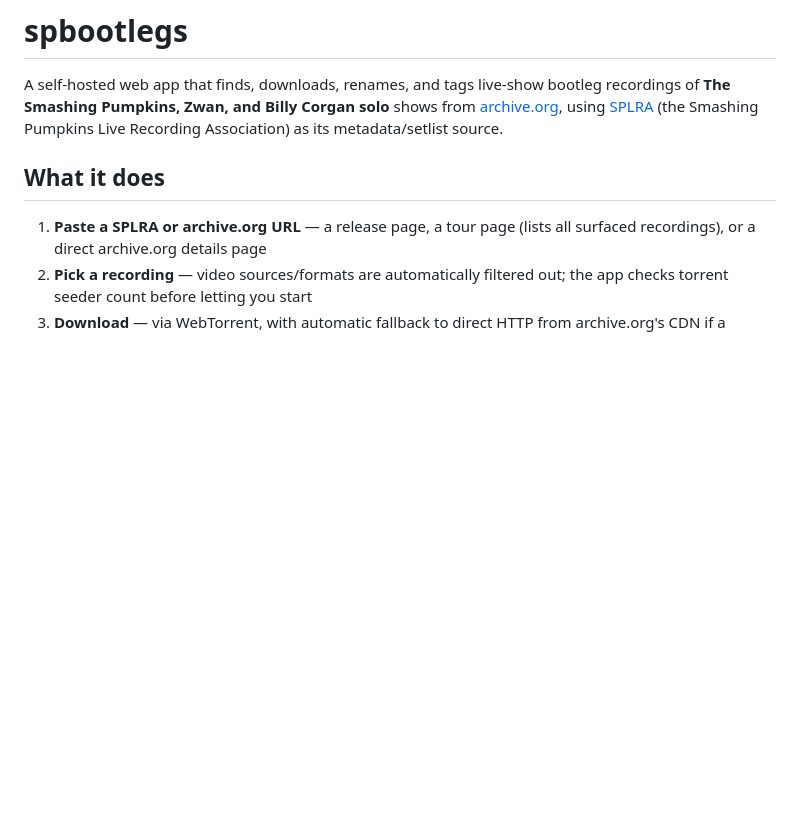
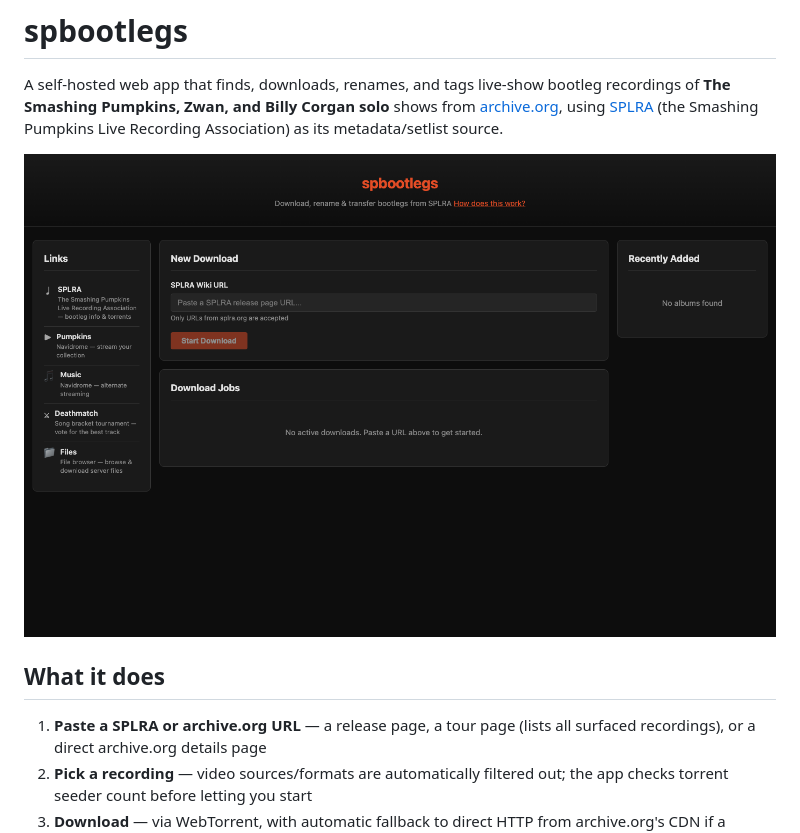
Before and after one commit to ryaneford/spbootlegs, a Markdown page: README.md, the part around the change. Rendered like a GitHub page; pictures changed too: screenshot.png (added); blank space fills up the shorter version.

Commit message:
Add UI screenshot to README

```diff
--- a/README.md
+++ b/README.md
@@ -5,6 +5,8 @@ bootleg recordings of **The Smashing Pumpkins, Zwan, and Billy Corgan solo**
 shows from [archive.org](https://archive.org), using
 [SPLRA](https://www.splra.org) (the Smashing Pumpkins Live Recording
 Association) as its metadata/setlist source.
+
+![spbootlegs main screen](screenshot.png)
 
 ## What it does
 
```
